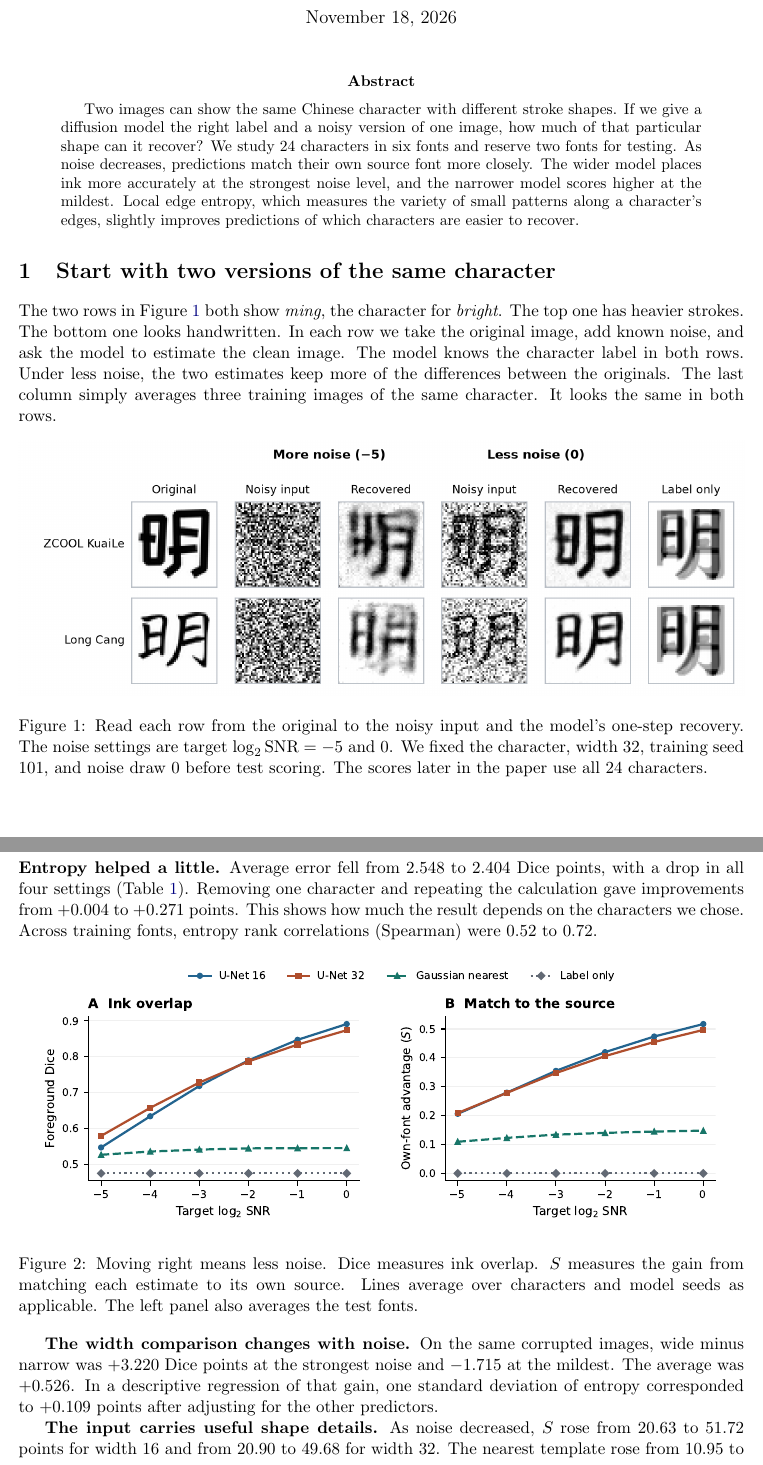
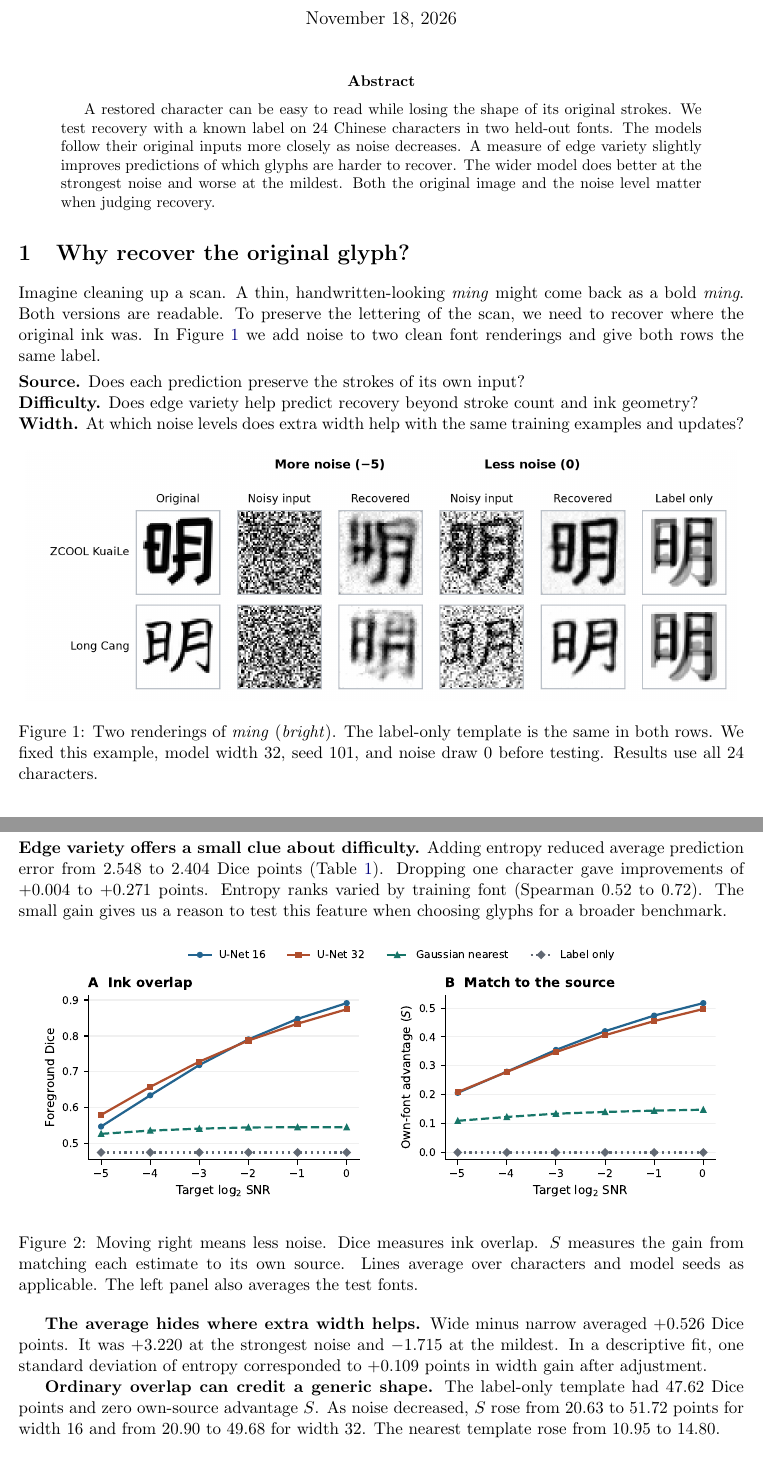
Before and after one commit to Rainnnee/zisheng, a LaTeX paper (report/glyph-entropy/paper.tex): two parts of pages 1 and 4 of 4, joined at a grey line, cut so that both start at the same text. Compiled offline with pdfLaTeX.

Commit message:
Explain why preserving glyph shape matters

```diff
--- a/report/glyph-entropy/paper.tex
+++ b/report/glyph-entropy/paper.tex
@@ -6,7 +6,7 @@
 \input{generated/numbers.tex}
 \input{generated/primary-rows.tex}
 
-\title{\textbf{Local Edge Entropy and Source Recovery in Chinese Glyph Denoising}}
+\title{\vspace{-1em}\textbf{Local Edge Entropy and Source Recovery in Chinese Glyph Denoising}}
 \author{Rain Piao\\[-2pt]\small UCLA STATS 100A Honors}
 \date{November 18, 2026}
 
@@ -14,17 +14,22 @@
 \maketitle
 
 \begin{abstract}
-Two images can show the same Chinese character with different stroke shapes. If we give a diffusion model the right label and a noisy version of one image, how much of that particular shape can it recover? We study 24 characters in six fonts and reserve two fonts for testing. As noise decreases, predictions match their own source font more closely. The wider model places ink more accurately at the strongest noise level, and the narrower model scores higher at the mildest. Local edge entropy, which measures the variety of small patterns along a character's edges, slightly improves predictions of which characters are easier to recover.
+A restored character can be easy to read while losing the shape of its original strokes. We test recovery with a known label on 24 Chinese characters in two held-out fonts. The models follow their original inputs more closely as noise decreases. A measure of edge variety slightly improves predictions of which glyphs are harder to recover. The wider model does better at the strongest noise and worse at the mildest. Both the original image and the noise level matter when judging recovery.
 \end{abstract}
 
-\section{Start with two versions of the same character}
+\section{Why recover the original glyph?}
 
-The two rows in Figure~\ref{fig:example} both show \emph{ming}, the character for \emph{bright}. The top one has heavier strokes. The bottom one looks handwritten. In each row we take the original image, add known noise, and ask the model to estimate the clean image. The model knows the character label in both rows. Under less noise, the two estimates keep more of the differences between the originals. The last column simply averages three training images of the same character. It looks the same in both rows.
+Imagine cleaning up a scan. A thin, handwritten-looking \emph{ming} might come back as a bold \emph{ming}. Both versions are readable. To preserve the lettering of the scan, we need to recover where the original ink was. In Figure~\ref{fig:example} we add noise to two clean font renderings and give both rows the same label.
+
+\smallskip
+\noindent\textbf{Source.} Does each prediction preserve the strokes of its own input?\\
+\textbf{Difficulty.} Does edge variety help predict recovery beyond stroke count and ink geometry?\\
+\textbf{Width.} At which noise levels does extra width help with the same training examples and updates?
 
 \begin{figure}[ht]
 \centering
-\includegraphics[width=\linewidth]{generated/illustration.png}
-\caption{Read each row from the original to the noisy input and the model's one-step recovery. The noise settings are target \(\log_2\mathrm{SNR}=-5\) and 0. We fixed the character, width 32, training seed 101, and noise draw 0 before test scoring. The scores later in the paper use all 24 characters.}
+\includegraphics[width=.98\linewidth]{generated/illustration.png}
+\caption{Two renderings of \emph{ming} (\emph{bright}). The label-only template is the same in both rows. We fixed this example, model width 32, seed 101, and noise draw 0 before testing. Results use all 24 characters.}
 \label{fig:example}
 \end{figure}
 
@@ -91,7 +96,7 @@ Test font & Width & MAE without \(H\) & MAE with \(H\) & Drop in MAE \\
 \clearpage
 \section{What we saw}
 
-\textbf{Entropy helped a little.} Average error fell from \(\MeanControl\) to \(\MeanExpanded\) Dice points, with a drop in all four settings (Table~\ref{tab:entropy}). Removing one character and repeating the calculation gave improvements from \(\DeleteLow\) to \(\DeleteHigh\) points. This shows how much the result depends on the characters we chose. Across training fonts, entropy rank correlations (Spearman) were \(\EntropyRankLow\) to \(\EntropyRankHigh\).
+\textbf{Edge variety offers a small clue about difficulty.} Adding entropy reduced average prediction error from \(\MeanControl\) to \(\MeanExpanded\) Dice points (Table~\ref{tab:entropy}). Dropping one character gave improvements of \(\DeleteLow\) to \(\DeleteHigh\) points. Entropy ranks varied by training font (Spearman \(\EntropyRankLow\) to \(\EntropyRankHigh\)). The small gain gives us a reason to test this feature when choosing glyphs for a broader benchmark.
 
 \begin{figure}[ht]
 \centering
@@ -100,12 +105,12 @@ Test font & Width & MAE without \(H\) & MAE with \(H\) & Drop in MAE \\
 \label{fig:curves}
 \end{figure}
 
-\textbf{The width comparison changes with noise.} On the same corrupted images, wide minus narrow was \(\WidthLow\) Dice points at the strongest noise and \(\WidthHigh\) at the mildest. The average was \(\MeanWidthGain\). In a descriptive regression of that gain, one standard deviation of entropy corresponded to \(\WidthEntropySlope\) points after adjusting for the other predictors.
+\textbf{The average hides where extra width helps.} Wide minus narrow averaged \(\MeanWidthGain\) Dice points. It was \(\WidthLow\) at the strongest noise and \(\WidthHigh\) at the mildest. In a descriptive fit, one standard deviation of entropy corresponded to \(\WidthEntropySlope\) points in width gain after adjustment.
 
-\textbf{The input carries useful shape details.} As noise decreased, \(S\) rose from \(\SourceNarrowLow\) to \(\SourceNarrowHigh\) points for width 16 and from \(\SourceWideLow\) to \(\SourceWideHigh\) for width 32. The nearest template rose from \(\SourceNearestLow\) to \(\SourceNearestHigh\). The label-only baseline had zero \(S\) and \(\DiceLabelLow\) Dice points of overlap.
+\textbf{Ordinary overlap can credit a generic shape.} The label-only template had \(\DiceLabelLow\) Dice points and zero own-source advantage \(S\). As noise decreased, \(S\) rose from \(\SourceNarrowLow\) to \(\SourceNarrowHigh\) points for width 16 and from \(\SourceWideLow\) to \(\SourceWideHigh\) for width 32. The nearest template rose from \(\SourceNearestLow\) to \(\SourceNearestHigh\).
 
 \paragraph{Scope and reproduction.}
-These results describe 24 known labels in two test fonts with two seeds per width. Legibility and model-size scaling require their own experiments. The \href{https://github.com/Rainnnee/zisheng/tree/codex/glyph-entropy-study/report/glyph-entropy}{study folder} links to the code, data, audit, and learning notes.
+Our evidence comes from 24 known labels in two test fonts with two seeds per width. Applying it to scans, legibility, or model-size scaling would need separate tests. The \href{https://github.com/Rainnnee/zisheng/tree/codex/glyph-entropy-study/report/glyph-entropy}{study folder} links to the code, data, audit, and learning notes.
 
 {\small
 \bibliographystyle{unsrt}
```
Also changed, not shown: report/glyph-entropy/learning-notes.zh-CN.md (+8 -0 lines), README.md, report/glyph-entropy/paper.pdf.
